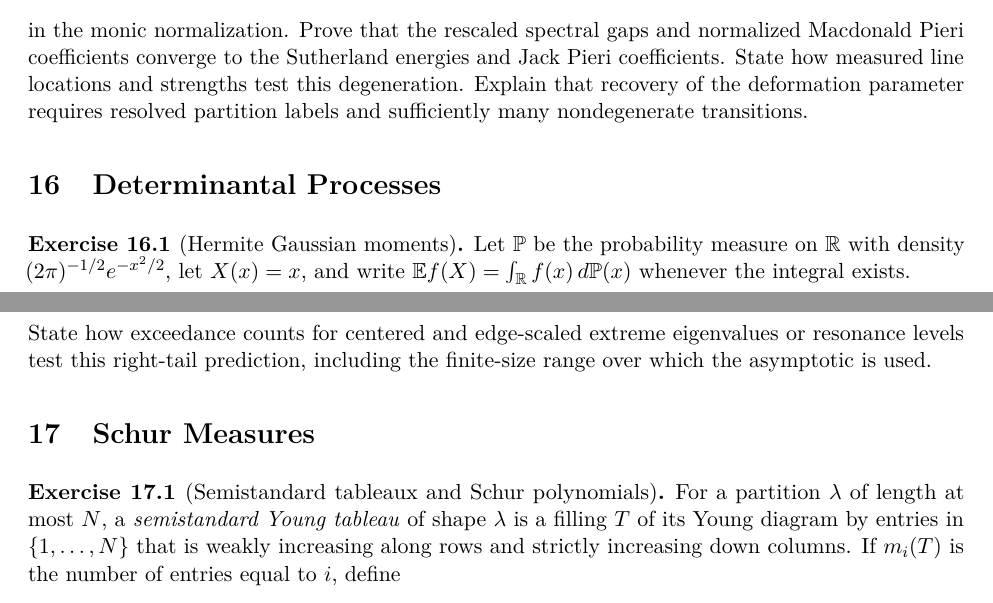
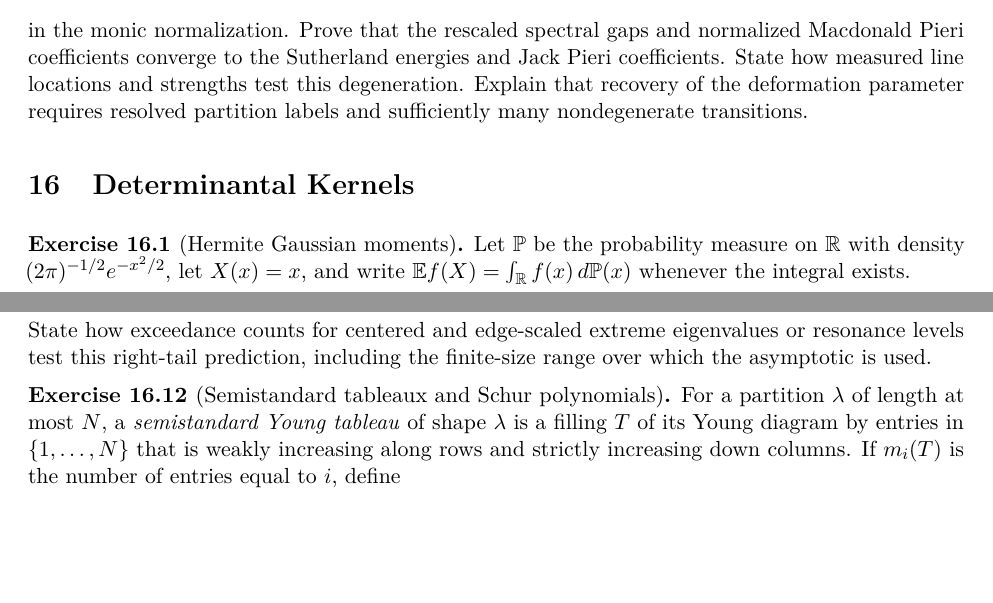
Before and after one commit to PaulGustafson/paulgustafson.github.io, a LaTeX document (A_Physical_Introduction_to_Higher_Mathematics.tex, which reads Emergent_Mathematics_Integrable_Probability.tex): two parts of pages 91 and 96 of 137, joined at a grey line, cut so that both start at the same text, the shorter picture padded with empty space. Compiled offline with pdfLaTeX.

Commit message:
Merge probabilistic kernel sections

```diff
--- a/Emergent_Mathematics_Integrable_Probability.tex
+++ b/Emergent_Mathematics_Integrable_Probability.tex
@@ -1,4 +1,4 @@
-\section{Determinantal Processes}
+\section{Determinantal Kernels}
 
 \begin{exercise}[Hermite Gaussian moments]
 Let $\mathbb P$ be the probability measure on $\R$ with density
@@ -374,8 +374,6 @@ or resonance levels test this right-tail prediction, including the
 finite-size range over which the asymptotic is used.
 \end{exercise}
 
-\section{Schur Measures}
-
 \begin{exercise}[Semistandard tableaux and Schur polynomials]
 For a partition $\lambda$ of length at most $N$, a
 \emph{semistandard Young tableau} of shape $\lambda$ is a filling $T$ of
```
Also changed, not shown: A_Physical_Introduction_to_Higher_Mathematics.pdf.
